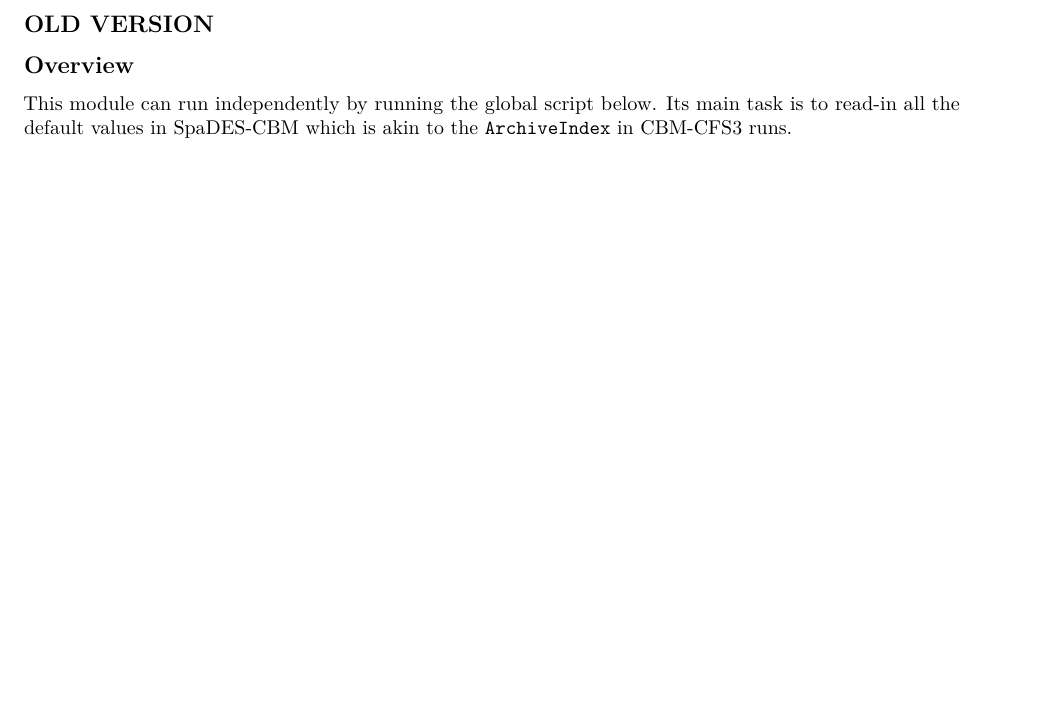
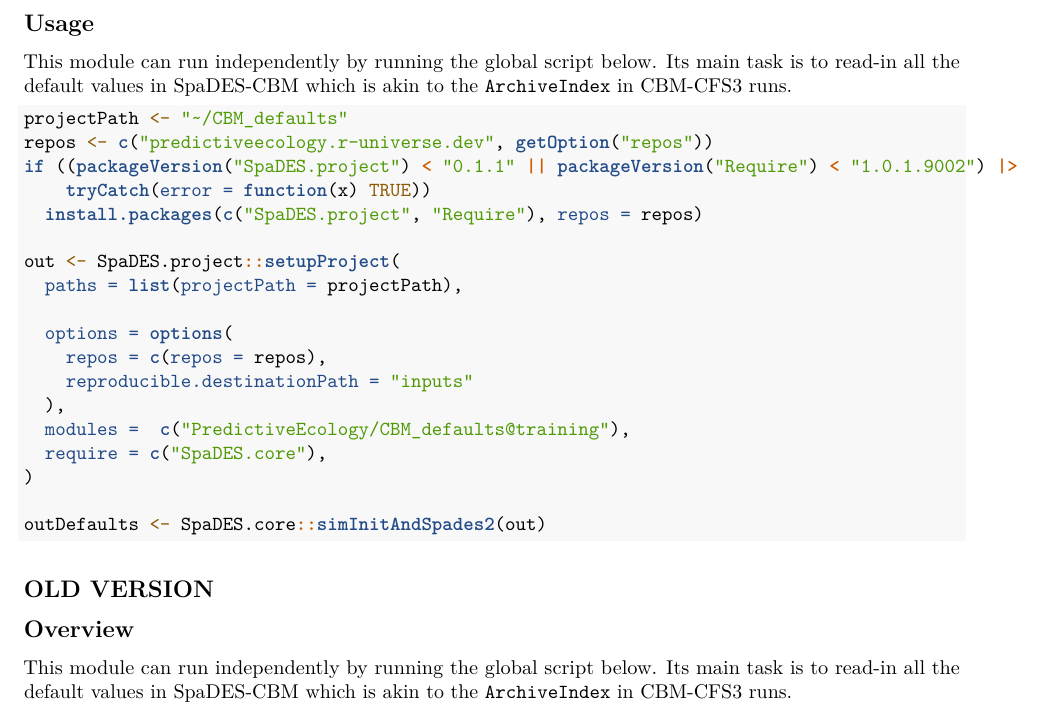
Before and after one commit to camillegiuliano/CBM_defaults, an R Markdown document (CBM_defaults.Rmd): part of page 2 of 3, cut at the place of the change, the shorter picture padded with empty space. Rendered offline with R 4.5, knitr and Pandoc, then LaTeX, with nearby package versions.

Commit message:
adding script to run module independently in manual Rmd

````diff
--- a/CBM_defaults.Rmd
+++ b/CBM_defaults.Rmd
@@ -38,6 +38,31 @@ The primary role of the CBM_defaults module is to read in various tables from th
 5.  pooldef is then extracted, and transformed into a Character class object.
 6.  poolCount is created by defining the length of pooldef.
 7.  forestTypeID is extracted from archiveIndex and a is_sw column is created where any entry where forest_type_id = 1 is `TRUE` and everything else is `FALSE`.
+
+## Usage
+This module can run independently by running the global script below. Its main task is to read-in all the default values in SpaDES-CBM which is akin to the `ArchiveIndex` in CBM-CFS3 runs.
+
+```{r module_deafults_usage, eval=FALSE}
+projectPath <- "~/CBM_defaults"
+repos <- c("predictiveecology.r-universe.dev", getOption("repos"))
+if ((packageVersion("SpaDES.project") < "0.1.1" || packageVersion("Require") < "1.0.1.9002") |>
+    tryCatch(error = function(x) TRUE))
+  install.packages(c("SpaDES.project", "Require"), repos = repos)
+
+out <- SpaDES.project::setupProject(
+  paths = list(projectPath = projectPath),
+
+  options = options(
+    repos = c(repos = repos),
+    reproducible.destinationPath = "inputs"
+  ),
+  modules =  c("PredictiveEcology/CBM_defaults@training"),
+  require = c("SpaDES.core"),
+)
+
+outDefaults <- SpaDES.core::simInitAndSpades2(out)
+```
+
 
 ## OLD VERSION
 
````
